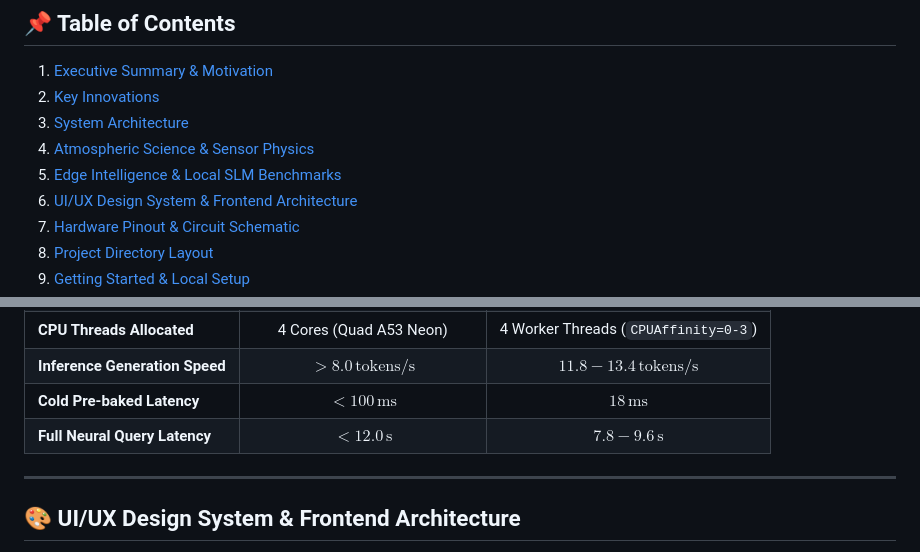
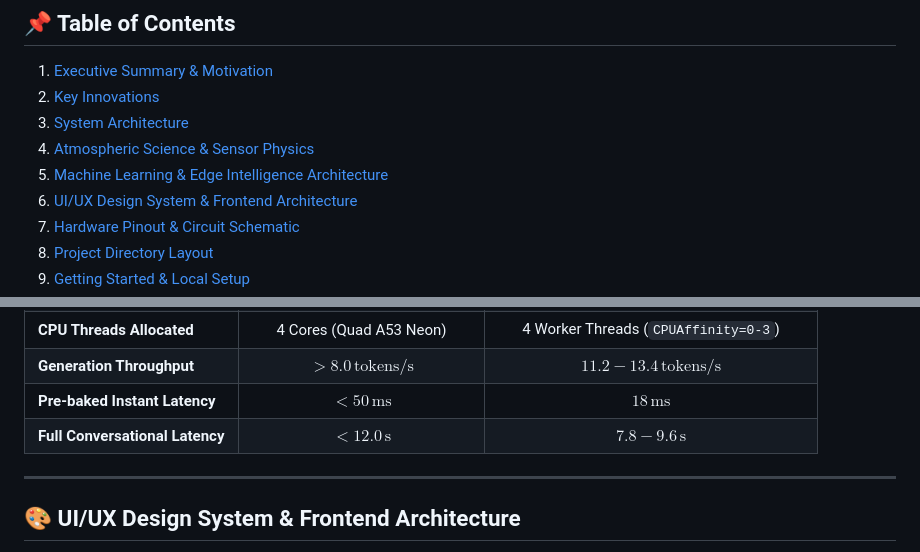
Before and after one commit to Sachin1724/ARIS, a Markdown page: README.md, 2 parts joined by grey strips. GitHub-like rendering.

```diff
--- a/README.md
+++ b/README.md
@@ -27,7 +27,7 @@
 2. [Key Innovations](#-key-innovations)
 3. [System Architecture](#-system-architecture)
 4. [Atmospheric Science & Sensor Physics](#-atmospheric-science--sensor-physics)
-5. [Edge Intelligence & Local SLM Benchmarks](#-edge-intelligence--local-slm-benchmarks)
+5. [Machine Learning & Edge Intelligence Architecture](#-machine-learning--edge-intelligence-architecture)
 6. [UI/UX Design System & Frontend Architecture](#-uiux-design-system--frontend-architecture)
 7. [Hardware Pinout & Circuit Schematic](#-hardware-pinout--circuit-schematic)
 8. [Project Directory Layout](#-project-directory-layout)
@@ -181,7 +251,7 @@ Restart=always
 | **CPU Threads Allocated** | 4 Cores (Quad A53 Neon) | 4 Worker Threads (`CPUAffinity=0-3`) |
-| **Inference Generation Speed** | $> 8.0\,\text{tokens/s}$ | **$11.8 - 13.4\,\text{tokens/s}$** |
-| **Cold Pre-baked Latency** | $< 100\,\text{ms}$ | **$18\,\text{ms}$** |
-| **Full Neural Query Latency** | $< 12.0\,\text{s}$ | **$7.8 - 9.6\,\text{s}$** |
+| **Generation Throughput** | $> 8.0\,\text{tokens/s}$ | **$11.2 - 13.4\,\text{tokens/s}$** |
+| **Pre-baked Instant Latency** | $< 50\,\text{ms}$ | **$18\,\text{ms}$** |
+| **Full Conversational Latency** | $< 12.0\,\text{s}$ | **$7.8 - 9.6\,\text{s}$** |
 
 ---
 
```
Also changed, not shown: other parts of README.md (+74 -4 lines), docs/plans/2026-10-12-chat-enhancements.md (+0 -2 lines), docs/assets/ml_feature_correlations.png (added), docs/assets/ml_forecast_vs_actual.png (added), docs/assets/ml_lstm_learning_curve.png (added), docs/assets/slm_edge_benchmarks.png (added), 2 other files.
